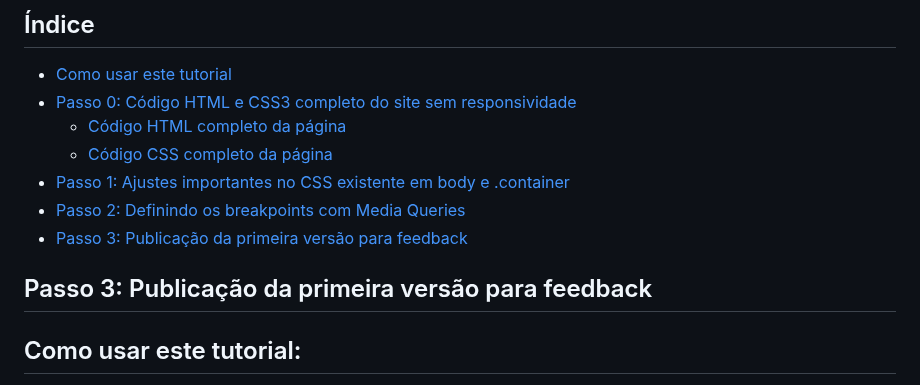
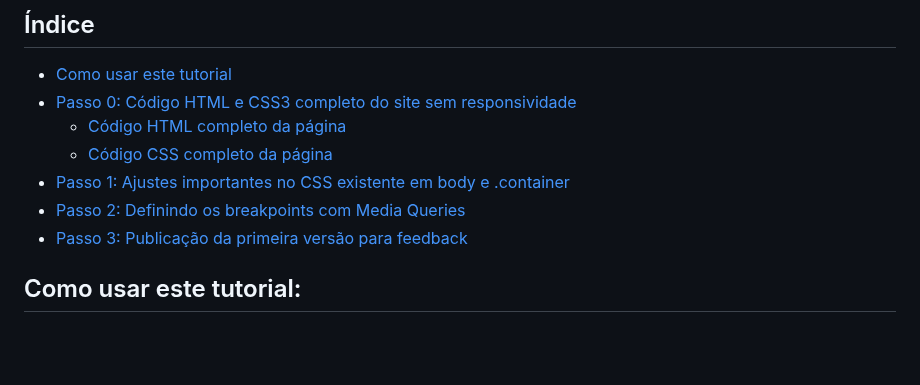
Before and after one commit to lidymonteiro/setembro-amarelo, a Markdown page: docs/aula08.md, the part around the change. Rendered like a GitHub page; blank space fills up the shorter version.

```diff
--- a/docs/aula08.md
+++ b/docs/aula08.md
@@ -12,10 +12,6 @@ A responsividade é crucial para que o site se adapte e tenha uma boa aparência
 - [Passo 1: Ajustes importantes no CSS existente em body e .container](#passo-1-ajustes-importantes-no-css-existente-em-body-e-container)
 - [Passo 2: Definindo os breakpoints com Media Queries](#passo-2-definindo-os-breakpoints-com-media-queries)
 - [Passo 3: Publicação da primeira versão para feedback](#passo-3-publicacao-da-primeira-versao-para-feedback)
-
-
-## Passo 3: Publicação da primeira versão para feedback
-
 
 ## Como usar este tutorial:
 **Entenda e revise a Lógica:** Leia as explicações para cada bloco de código. Perceba como os estilos são "cascateados" (herdados e sobrescritos) de telas maiores para menores.
```
